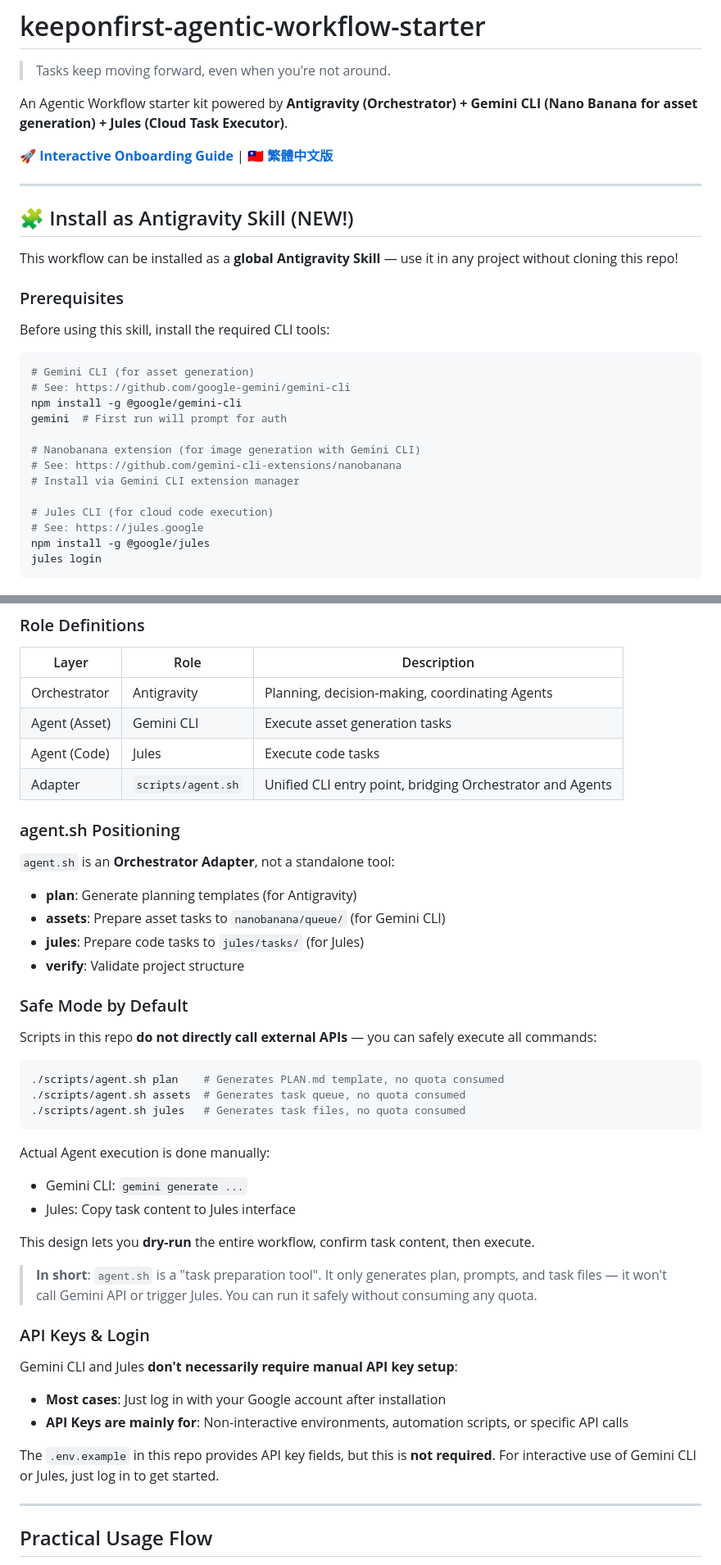
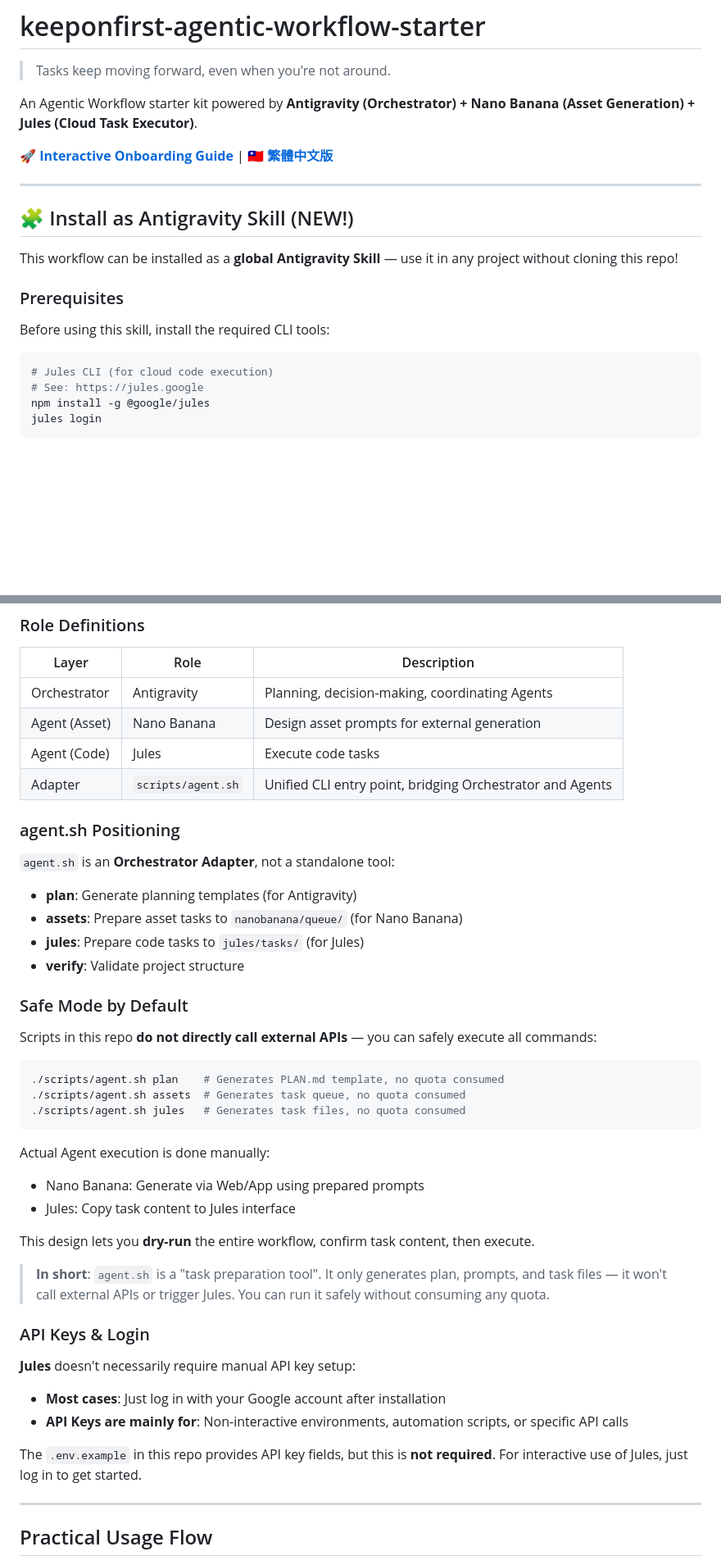
Before and after one commit to keeponfirst/keeponfirst-agentic-workflow-starter, a Markdown page: README.md, 2 parts joined by grey strips. Shown at 82% size. Drawn GitHub-style; blank space fills up the shorter version.

````diff
--- a/README.md
+++ b/README.md
@@ -2,7 +2,7 @@
 
 > Tasks keep moving forward, even when you're not around.
 
-An Agentic Workflow starter kit powered by **Antigravity (Orchestrator) + Gemini CLI (Nano Banana for asset generation) + Jules (Cloud Task Executor)**.
+An Agentic Workflow starter kit powered by **Antigravity (Orchestrator) + Nano Banana (Asset Generation) + Jules (Cloud Task Executor)**.
 
 **[🚀 Interactive Onboarding Guide](docs/onboarding/index.html)** | **[🇹🇼 繁體中文版](docs/zh-TW/README.md)**
 
@@ -17,15 +17,6 @@ This workflow can be installed as a **global Antigravity Skill** — use it in a
 Before using this skill, install the required CLI tools:
 
 ```bash
-# Gemini CLI (for asset generation)
-# See: https://github.com/google-gemini/gemini-cli
-npm install -g @google/gemini-cli
-gemini  # First run will prompt for auth
-
-# Nanobanana extension (for image generation with Gemini CLI)
-# See: https://github.com/gemini-cli-extensions/nanobanana
-# Install via Gemini CLI extension manager
-
 # Jules CLI (for cloud code execution)
 # See: https://jules.google
 npm install -g @google/jules
@@ -128,7 +119,7 @@ This repo is designed around a **Google-first toolchain** with the following cor
 | Layer | Role | Description |
 |-------|------|-------------|
 | Orchestrator | Antigravity | Planning, decision-making, coordinating Agents |
-| Agent (Asset) | Gemini CLI | Execute asset generation tasks |
+| Agent (Asset) | Nano Banana | Design asset prompts for external generation |
 | Agent (Code) | Jules | Execute code tasks |
 | Adapter | `scripts/agent.sh` | Unified CLI entry point, bridging Orchestrator and Agents |
 
@@ -137,7 +128,7 @@ This repo is designed around a **Google-first toolchain** with the following cor
 `agent.sh` is an **Orchestrator Adapter**, not a standalone tool:
 
 - **plan**: Generate planning templates (for Antigravity)
-- **assets**: Prepare asset tasks to `nanobanana/queue/` (for Gemini CLI)
+- **assets**: Prepare asset tasks to `nanobanana/queue/` (for Nano Banana)
 - **jules**: Prepare code tasks to `jules/tasks/` (for Jules)
 - **verify**: Validate project structure
 
@@ -152,21 +143,21 @@ Scripts in this repo **do not directly call external APIs** — you can safely e
 ```
 
 Actual Agent execution is done manually:
-- Gemini CLI: `gemini generate ...`
+- Nano Banana: Generate via Web/App using prepared prompts
 - Jules: Copy task content to Jules interface
 
 This design lets you **dry-run** the entire workflow, confirm task content, then execute.
 
-> **In short**: `agent.sh` is a "task preparation tool". It only generates plan, prompts, and task files — it won't call Gemini API or trigger Jules. You can run it safely without consuming any quota.
+> **In short**: `agent.sh` is a "task preparation tool". It only generates plan, prompts, and task files — it won't call external APIs or trigger Jules. You can run it safely without consuming any quota.
 
 ### API Keys & Login
 
-Gemini CLI and Jules **don't necessarily require manual API key setup**:
+**Jules** doesn't necessarily require manual API key setup:
 
 - **Most cases**: Just log in with your Google account after installation
 - **API Keys are mainly for**: Non-interactive environments, automation scripts, or specific API calls
 
-The `.env.example` in this repo provides API key fields, but this is **not required**. For interactive use of Gemini CLI or Jules, just log in to get started.
+The `.env.example` in this repo provides API key fields, but this is **not required**. For interactive use of Jules, just log in to get started.
 
 ---
 
````
Also changed, not shown: other parts of README.md (+8 -13 lines), skills/keeponfirst-agentic-workflow/SKILL.md (+6 -15 lines).
